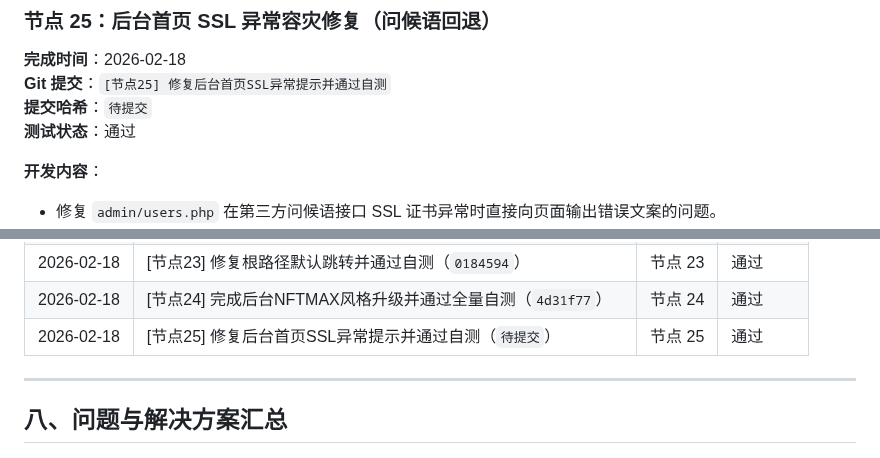
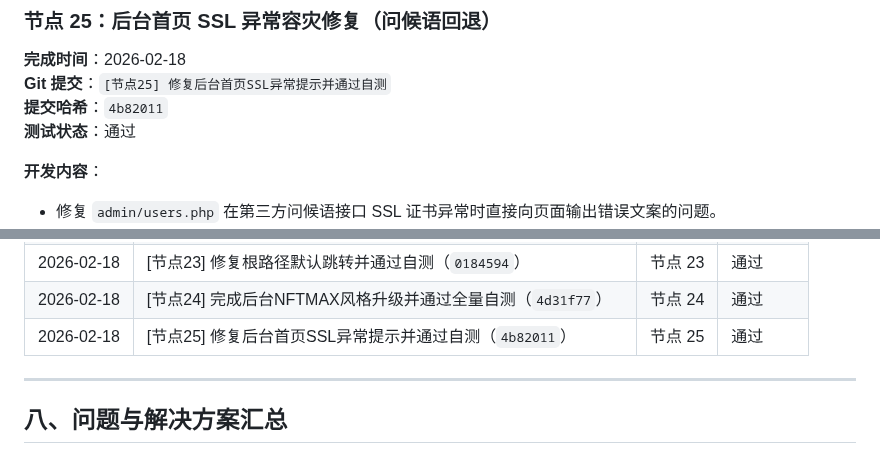
Before and after one commit to SuperMua/MX-paid-group-admin, a Markdown page: 开发文档.md, 2 parts joined by grey strips. GitHub-like rendering.

Commit message:
[节点25-补充] 回填节点25提交哈希

```diff
--- a/开发文档.md
+++ b/开发文档.md
@@ -1562,7 +1562,7 @@ static/css/shenhe.css
 ### 节点 25：后台首页 SSL 异常容灾修复（问候语回退）
 **完成时间**：2026-02-18
 **Git 提交**：`[节点25] 修复后台首页SSL异常提示并通过自测`
-**提交哈希**：`待提交`
+**提交哈希**：`4b82011`
 **测试状态**：通过
 
 **开发内容**：
@@ -1645,7 +1645,7 @@ admin/users.php
 | 2026-02-18 | [节点22] 完成全量终验回归与交付封版（`d9b92bd`） | 节点 22 | 通过 |
 | 2026-02-18 | [节点23] 修复根路径默认跳转并通过自测（`0184594`） | 节点 23 | 通过 |
 | 2026-02-18 | [节点24] 完成后台NFTMAX风格升级并通过全量自测（`4d31f77`） | 节点 24 | 通过 |
-| 2026-02-18 | [节点25] 修复后台首页SSL异常提示并通过自测（`待提交`） | 节点 25 | 通过 |
+| 2026-02-18 | [节点25] 修复后台首页SSL异常提示并通过自测（`4b82011`） | 节点 25 | 通过 |
 
 ---
 
```
